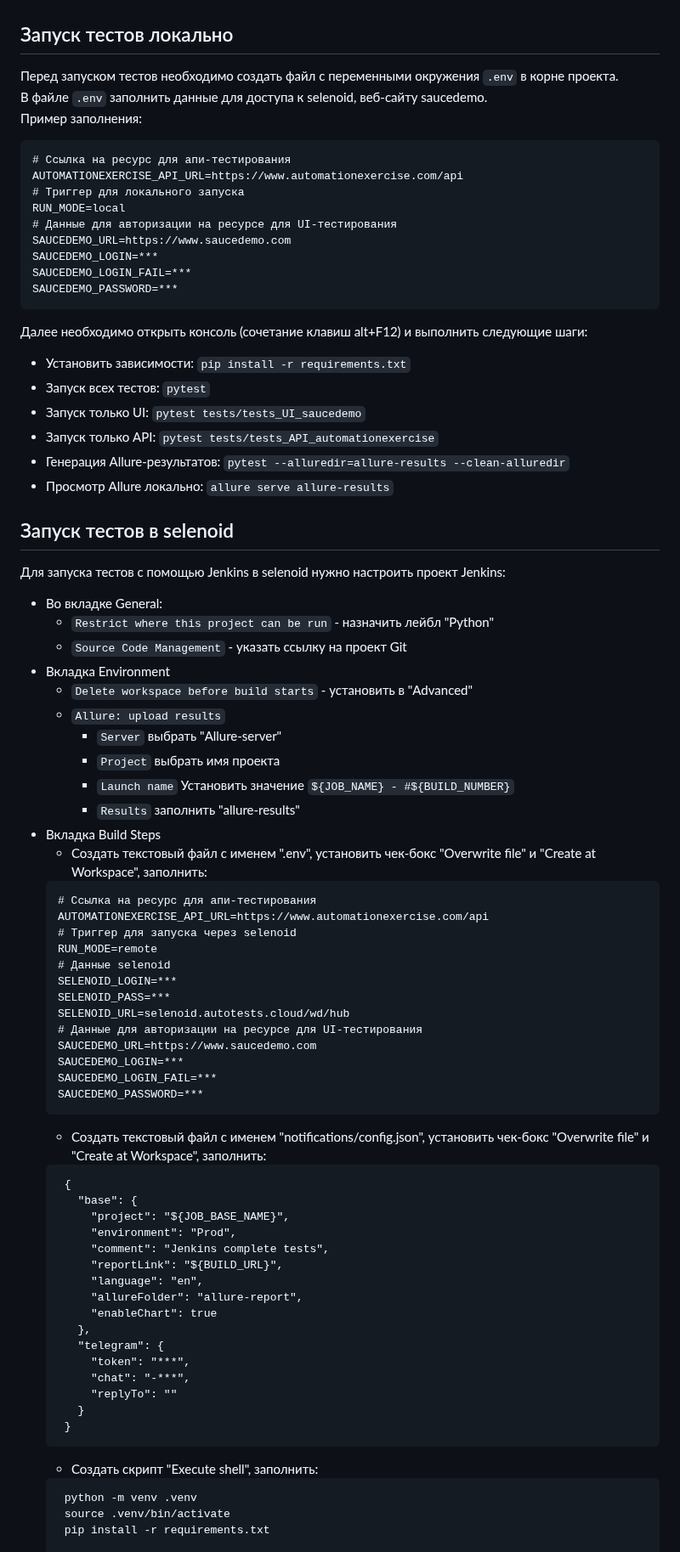
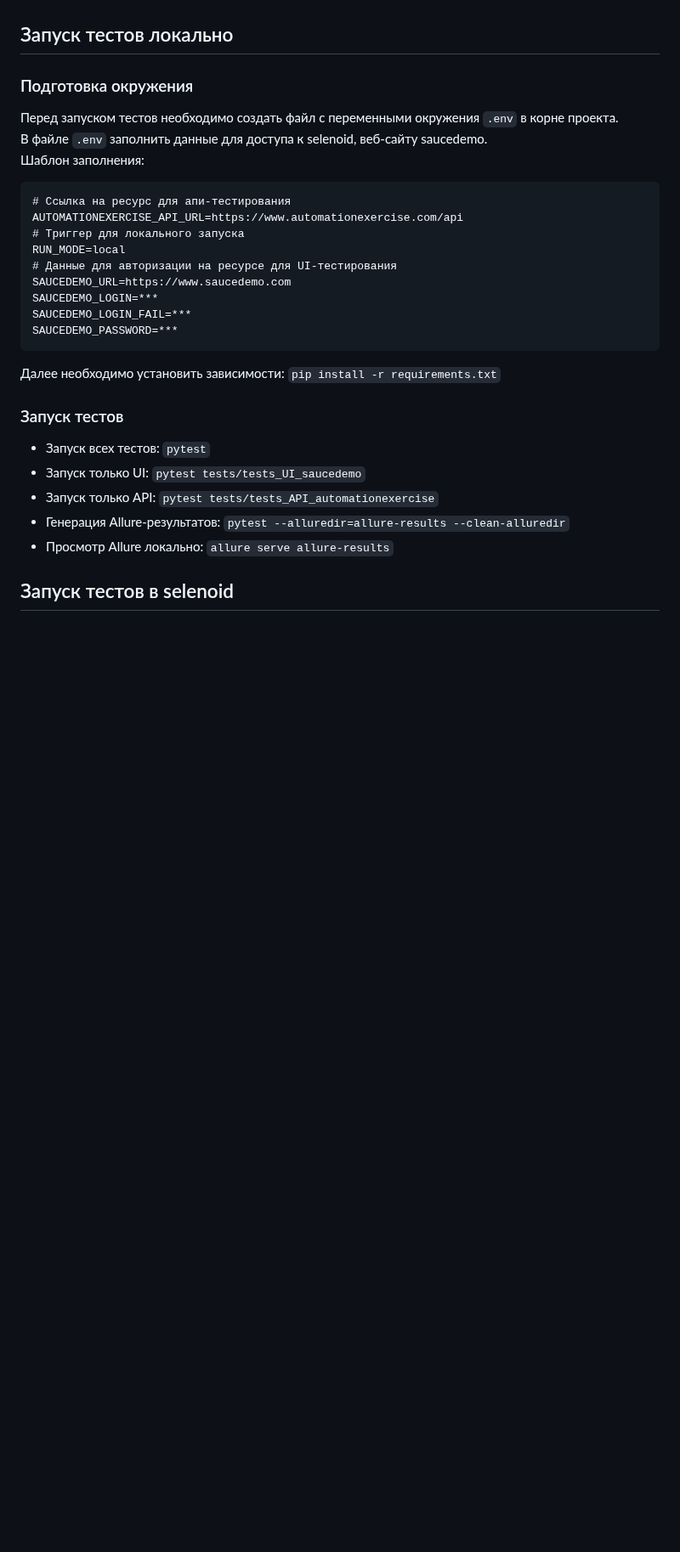
Before and after one commit to AnnaKostina11/qa_guru_final, a Markdown page: README.md, the part around one of its changes. Shown at 85% size. GitHub-like rendering; blank space fills up the shorter version.

Commit message:
Обновлен ридми-файл

````diff
--- a/README.md
+++ b/README.md
@@ -37,9 +38,13 @@
 - Удаление аккаунта (DELETE delete account)
 
 ## Запуск тестов локально
+
+### Подготовка окружения
+
 Перед запуском тестов необходимо создать файл с переменными окружения `.env` в корне проекта.
 В файле `.env` заполнить данные для доступа к selenoid, веб-сайту saucedemo.
-Пример заполнения:
+Шаблон заполнения:
+
 ```
 # Ссылка на ресурс для апи-тестирования
 AUTOMATIONEXERCISE_API_URL=https://www.automationexercise.com/api
@@ -51,8 +56,11 @@ SAUCEDEMO_LOGIN=***
 SAUCEDEMO_LOGIN_FAIL=***
 SAUCEDEMO_PASSWORD=***
 ```
-Далее необходимо открыть консоль (сочетание клавиш alt+F12) и выполнить следующие шаги:
-- Установить зависимости: `pip install -r requirements.txt`
+
+Далее необходимо установить зависимости: `pip install -r requirements.txt`
+
+### Запуск тестов
+
 - Запуск всех тестов: `pytest`
 - Запуск только UI: `pytest tests/tests_UI_saucedemo`
 - Запуск только API: `pytest tests/tests_API_automationexercise`
@@ -60,56 +68,4 @@ SAUCEDEMO_PASSWORD=***
 - Просмотр Allure локально: `allure serve allure-results`
 
 ## Запуск тестов в selenoid
-Для запуска тестов с помощью Jenkins в selenoid нужно настроить проект Jenkins:
-- Во вкладке General:
-   - `Restrict where this project can be run` - назначить лейбл "Python"
-   - `Source Code Management` - указать ссылку на проект Git
-- Вкладка Environment
-   - `Delete workspace before build starts` - установить в "Advanced"
-   - `Allure: upload results`
-      - `Server` выбрать "Allure-server"
-      - `Project` выбрать имя проекта
-      - `Launch name` Установить значение `${JOB_NAME} - #${BUILD_NUMBER}`
-      - `Results` заполнить "allure-results"
-- Вкладка Build Steps
-   - Создать текстовый файл с именем ".env", установить чек-бокс "Overwrite file" и "Create at Workspace", заполнить:
-    ```
-    # Ссылка на ресурс для апи-тестирования
-    AUTOMATIONEXERCISE_API_URL=https://www.automationexercise.com/api
-    # Триггер для запуска через selenoid
-    RUN_MODE=remote
-    # Данные selenoid
-    SELENOID_LOGIN=***
-    SELENOID_PASS=***
-    SELENOID_URL=selenoid.autotests.cloud/wd/hub
-    # Данные для авторизации на ресурсе для UI-тестирования
-    SAUCEDEMO_URL=https://www.saucedemo.com
-    SAUCEDEMO_LOGIN=***
-    SAUCEDEMO_LOGIN_FAIL=***
-    SAUCEDEMO_PASSWORD=***
-    ```
-   - Создать текстовый файл с именем "notifications/config.json", установить чек-бокс "Overwrite file" и "Create at Workspace", заполнить:
-   ```
-    {
-      "base": {
-        "project": "${JOB_BASE_NAME}",
-        "environment": "Prod",
-        "comment": "Jenkins complete tests",
-        "reportLink": "${BUILD_URL}",
-        "language": "en",
-        "allureFolder": "allure-report",
-        "enableChart": true
-      },
-      "telegram": {
-        "token": "***",
-        "chat": "-***",
-        "replyTo": ""
-      }
-    }
-    ```
-   - Создать скрипт "Execute shell", заполнить:
-   ```
-    python -m venv .venv
-    source .venv/bin/activate
-    pip install -r requirements.txt
 
````
Also changed, not shown: other parts of README.md (+10 -23 lines).
